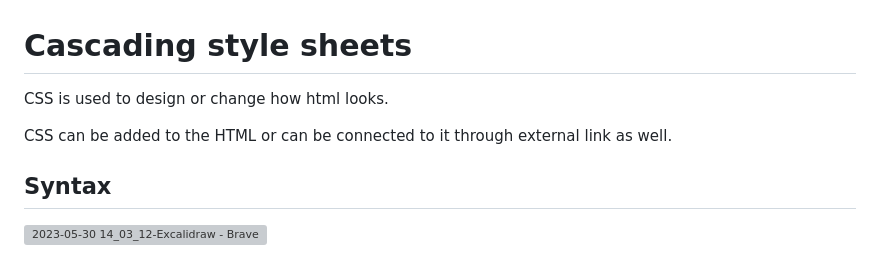
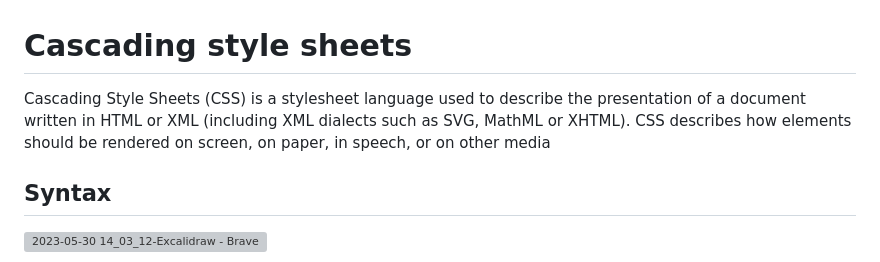
Before and after one commit to shubhxg/web-dev-journey, a Markdown page: CSS/readme.md, the part around the change. Drawn GitHub-style; grey boxes are pictures that could not be loaded.

```diff
--- a/CSS/readme.md
+++ b/CSS/readme.md
@@ -1,9 +1,7 @@
 # Cascading style sheets
 
-CSS is used to design or change how html looks.
-
-CSS can be added to the HTML or can be connected to it through external link as well.
-
+Cascading Style Sheets (CSS) is a stylesheet language used to describe the presentation of a document written in HTML or XML (including XML dialects such as SVG, MathML or XHTML).
+CSS describes how elements should be rendered on screen, on paper, in speech, or on other media
 ## Syntax
 
 ![2023-05-30 14_03_12-Excalidraw - Brave](https://github.com/shubhsharma19/web-development-notes/assets/69891912/631feb46-e54b-4343-ab26-55b8e5bf2638)
```
